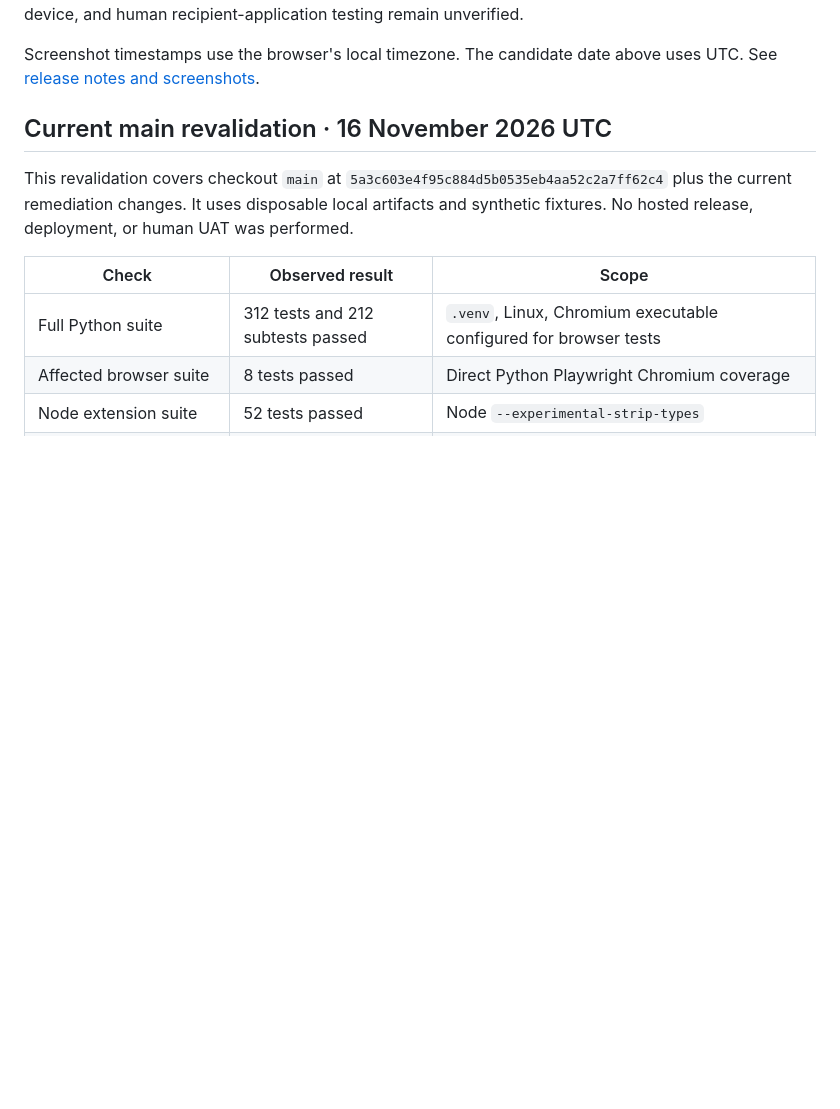
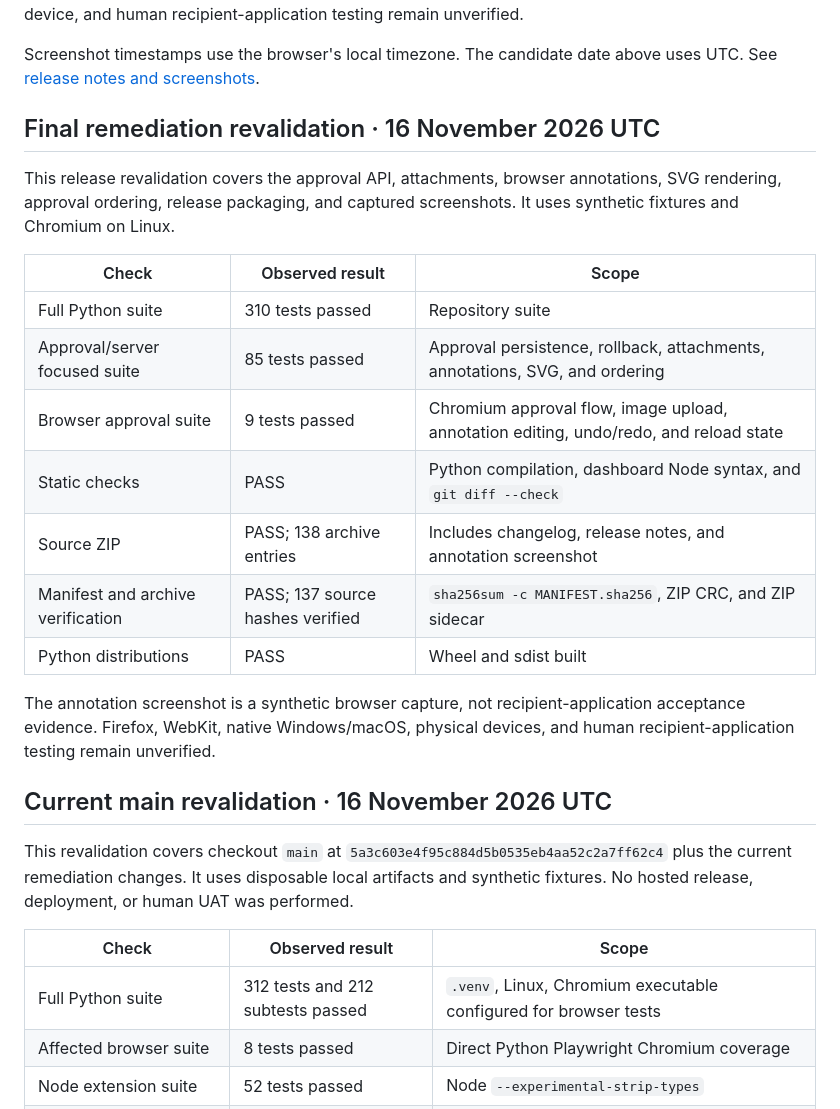
Before and after one commit to Geeboh/ui-design-studio, a Markdown page: docs/VALIDATION.md, the part around the change. Drawn GitHub-style; blank space fills up the shorter version.

```diff
--- a/docs/VALIDATION.md
+++ b/docs/VALIDATION.md
@@ -18,6 +18,22 @@ The source ZIP builder regenerates `MANIFEST.sha256`, checks archived bytes agai
 The retained [feature-freeze records](feature-freeze/) describe the earlier merged engine audit. They are not a new audit of this version-only candidate. No new repository-wide security scan or Node suite was run for the release metadata update. Native Windows/macOS, other browser engines, a second physical LAN device, and human recipient-application testing remain unverified.
 
 Screenshot timestamps use the browser's local timezone. The candidate date above uses UTC. See [release notes and screenshots](RELEASE-v1.4.2.md).
+
+## Final remediation revalidation · 16 November 2026 UTC
+
+This release revalidation covers the approval API, attachments, browser annotations, SVG rendering, approval ordering, release packaging, and captured screenshots. It uses synthetic fixtures and Chromium on Linux.
+
+| Check | Observed result | Scope |
+| --- | --- | --- |
+| Full Python suite | 310 tests passed | Repository suite |
+| Approval/server focused suite | 85 tests passed | Approval persistence, rollback, attachments, annotations, SVG, and ordering |
+| Browser approval suite | 9 tests passed | Chromium approval flow, image upload, annotation editing, undo/redo, and reload state |
+| Static checks | PASS | Python compilation, dashboard Node syntax, and `git diff --check` |
+| Source ZIP | PASS; 138 archive entries | Includes changelog, release notes, and annotation screenshot |
+| Manifest and archive verification | PASS; 137 source hashes verified | `sha256sum -c MANIFEST.sha256`, ZIP CRC, and ZIP sidecar |
+| Python distributions | PASS | Wheel and sdist built |
+
+The annotation screenshot is a synthetic browser capture, not recipient-application acceptance evidence. Firefox, WebKit, native Windows/macOS, physical devices, and human recipient-application testing remain unverified.
 
 ## Current main revalidation · 16 November 2026 UTC
 
```
Also changed, not shown: docs/CHANGELOG.md (+1 -1 lines), docs/RELEASE-v1.4.2.md (+13 -10 lines), docs/screenshots/v1.4.2-approval-annotations.png (added), 1 other file.
